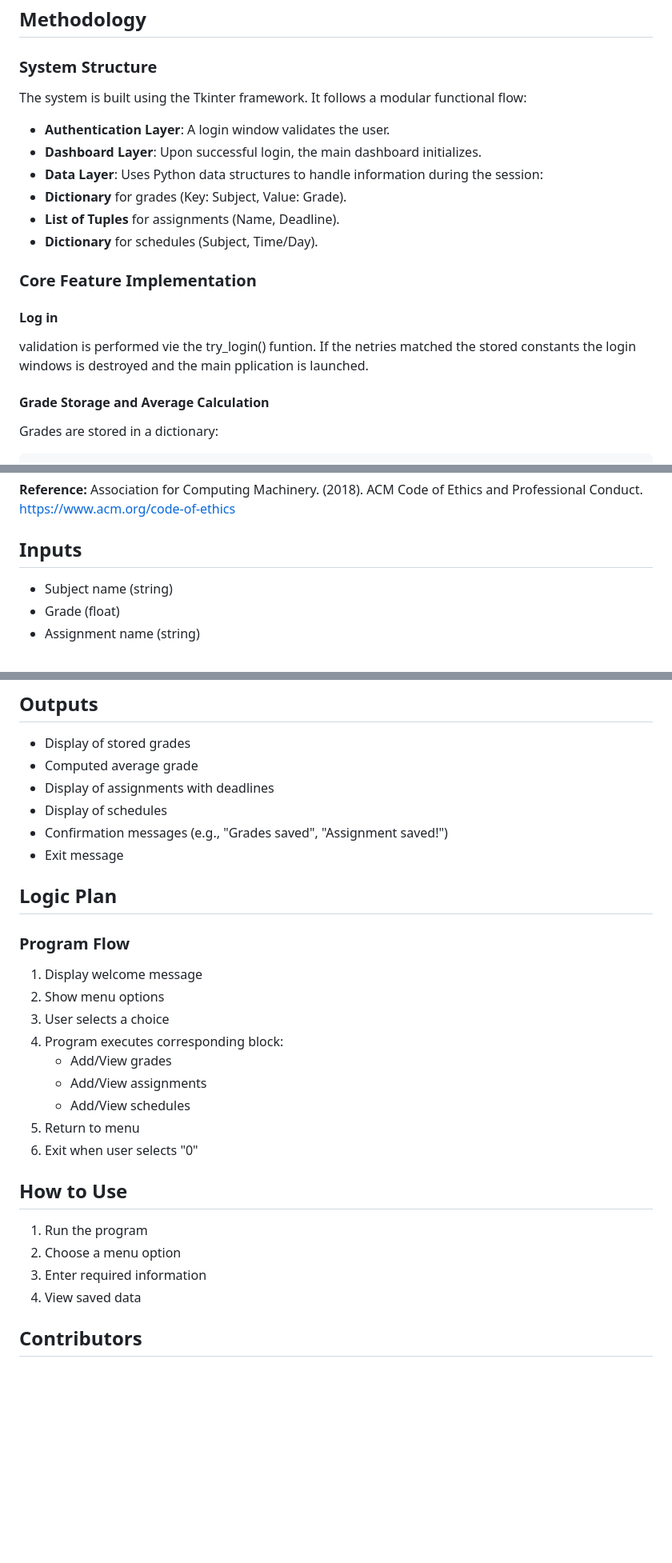
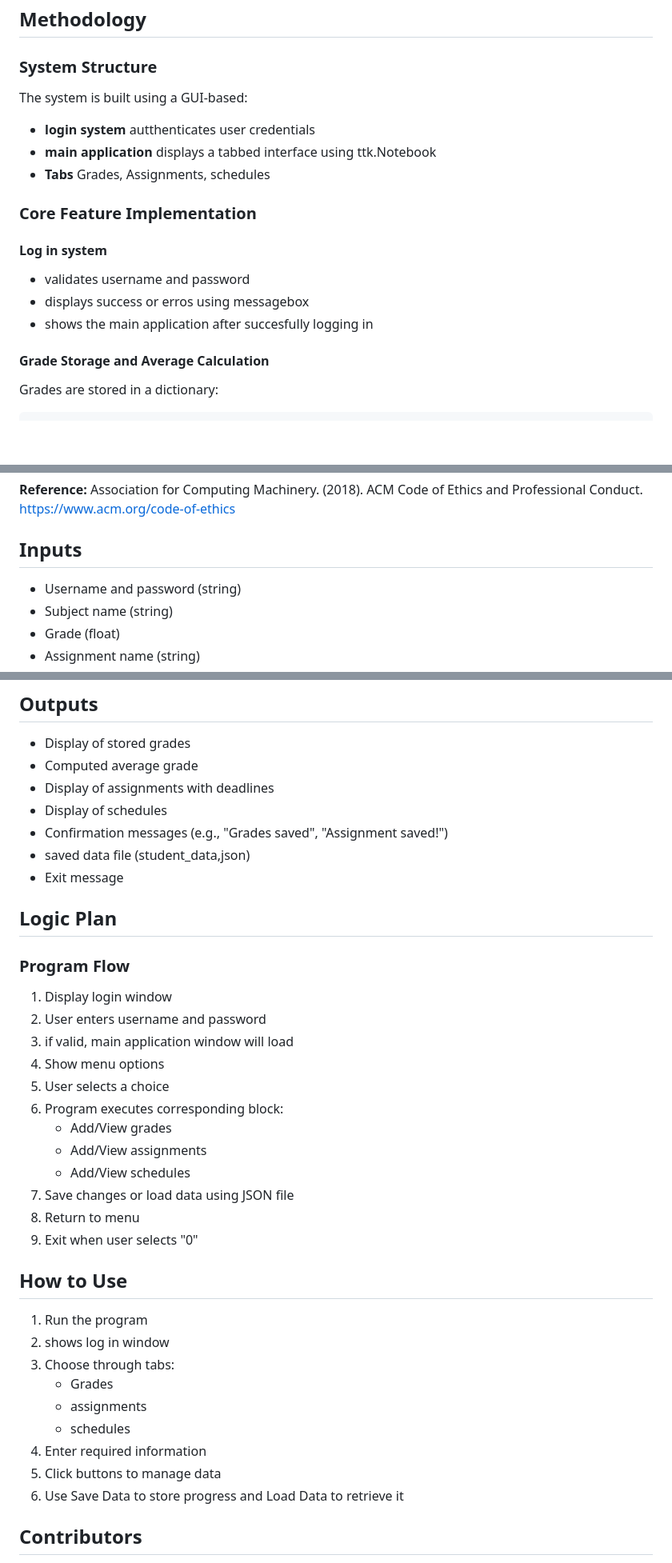
Before and after one commit to nacalang2030-sudo/Q1---Trackademia, a Markdown page: README.md, 3 parts joined by grey strips. Shown at 80% size. Rendered like a GitHub page; blank space fills up the shorter version.

```diff
--- a/README.md
+++ b/README.md
@@ -33,20 +33,18 @@ There is a need for a simple, structured tool that allows students to:
 ## Methodology
 
 ### System Structure
-The system is built using the Tkinter framework. It follows a modular functional flow:
-
- - **Authentication Layer**: A login window validates the user.
- - **Dashboard Layer**: Upon successful login, the main dashboard initializes.
- - **Data Layer**: Uses Python data structures to handle information during the session:
- - **Dictionary** for grades (Key: Subject, Value: Grade).
- - **List of Tuples** for assignments (Name, Deadline).
- - **Dictionary** for schedules (Subject, Time/Day).
+The system is built using a GUI-based:
+- **login system** autthenticates user credentials
+- **main application** displays a tabbed interface using ttk.Notebook
+- **Tabs** Grades, Assignments, schedules
 
 ### Core Feature Implementation
 
-#### Log in
-validation is performed vie the try_login() funtion.
-If the netries matched the stored constants the login windows is destroyed and the main pplication is launched.
+#### Log in system
+- validates username and password
+- displays success or erros using messagebox
+- shows the main application after succesfully logging in
+
 
 #### Grade Storage and Average Calculation
 Grades are stored in a dictionary:
@@ -125,6 +133,7 @@ This project aligns with the ACM Code of Ethics by:
 Association for Computing Machinery. (2018). ACM Code of Ethics and Professional Conduct. https://www.acm.org/code-of-ethics
 
 ## Inputs
+- Username and password (string)
 - Subject name (string)
 - Grade (float)
 - Assignment name (string)
@@ -138,26 +147,35 @@ Association for Computing Machinery. (2018). ACM Code of Ethics and Professional
 - Display of assignments with deadlines
 - Display of schedules
 - Confirmation messages (e.g., "Grades saved", "Assignment saved!")
+- saved data file (student_data,json)
 - Exit message
 
 ## Logic Plan
 
 ### Program Flow
-1. Display welcome message
-2. Show menu options
-3. User selects a choice
-4. Program executes corresponding block:
+1. Display login window
+2. User enters username and password
+3. if valid, main application window will load
+4. Show menu options
+5. User selects a choice
+6. Program executes corresponding block:
    - Add/View grades
    - Add/View assignments
    - Add/View schedules
-5. Return to menu
-6. Exit when user selects "0"
+7. Save changes or load data using JSON file
+8. Return to menu
+9. Exit when user selects "0"
 
 ## How to Use
 1. Run the program
-2. Choose a menu option
-3. Enter required information
-4. View saved data
+2. shows log in window
+3. Choose through tabs:
+   - Grades
+   - assignments
+   - schedules
+5. Enter required information
+6. Click buttons to manage data
+7. Use Save Data to store progress and Load Data to retrieve it
 
 ## Contributors
 1. Nadine Angela A. Calang
```
Also changed, not shown: other parts of README.md (+24 -14 lines).
